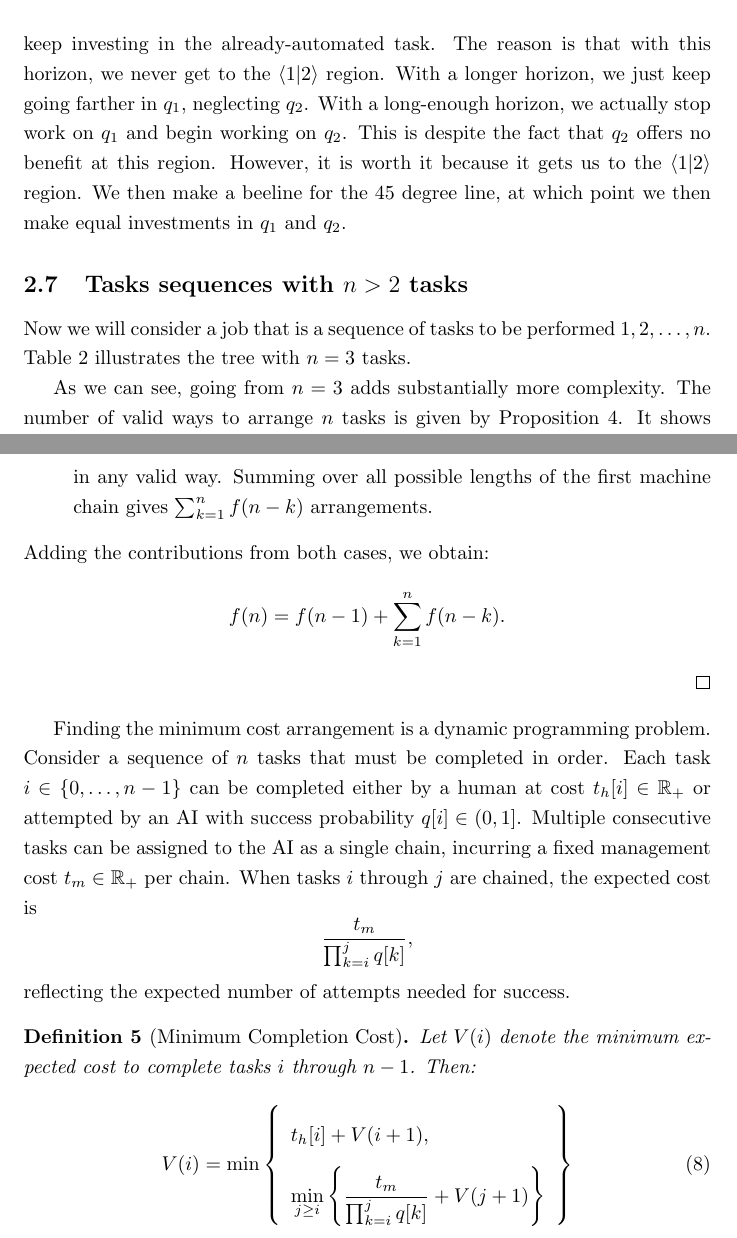
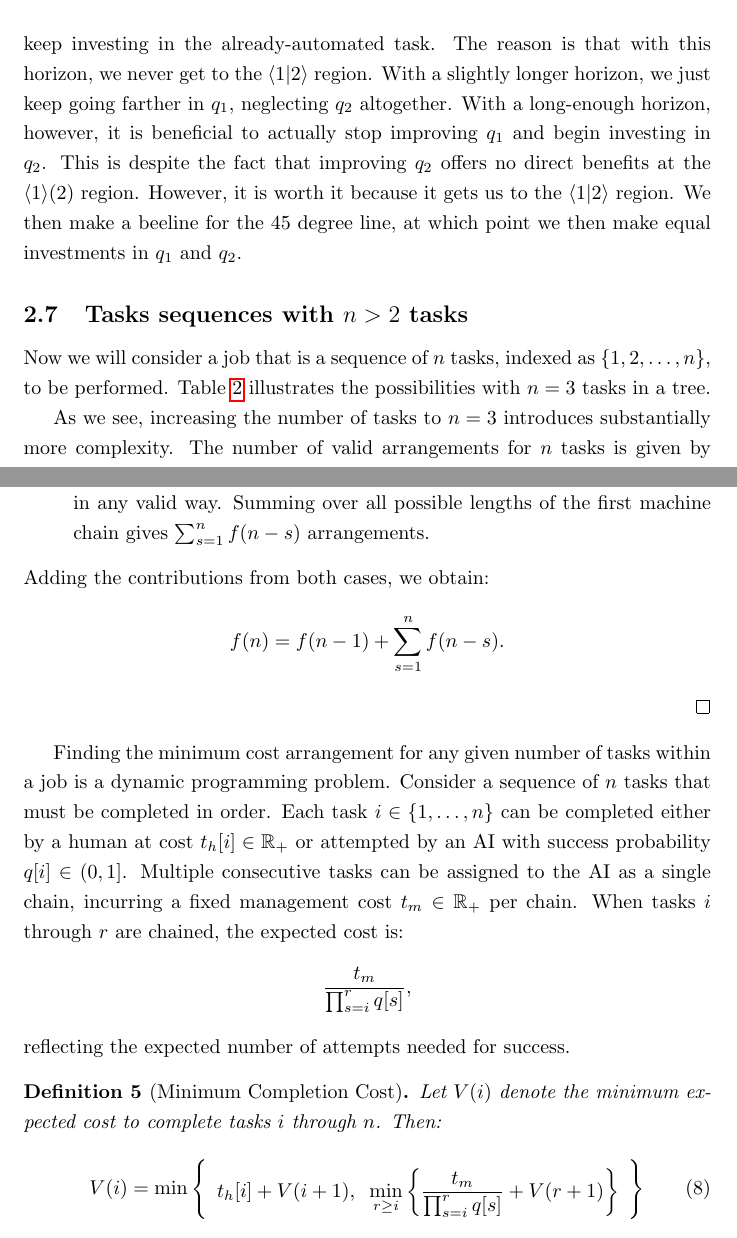
Before and after one commit to johnjosephhorton/rubin, a LaTeX paper (writeup/rubin.tex): two parts of pages 20 and 22 of 62, joined at a grey line, cut so that both start at the same text. Compiled offline with pdfLaTeX.

Commit message:
finished revision of section 2

```diff
--- a/writeup/rubin.tex
+++ b/writeup/rubin.tex
@@ -11,6 +11,7 @@
 \usepackage{tabularx}
 \usepackage{multirow}
 \usepackage{comment}
+\usepackage{hyperref}
 
 \usepackage{amsmath}
 \usepackage{amsthm}
@@ -720,9 +725,9 @@ As in Figure~\ref{fig:optimal_paths}, a dynamic program is used to find the opti
 We can see that time horizons can create fundamental differences in the optimal path.
 With a relatively short horizon, the optimal path is simply to keep investing in the already-automated task.
 The reason is that with this horizon, we never get to the \(\machine{1|2}\) region.
-With a longer horizon, we just keep going farther in \(q_1\), neglecting \(q_2\).
-With a long-enough horizon, we actually stop work on \(q_1\) and begin working on \(q_2\).
-This is despite the fact that \(q_2\) offers no benefit at this region.
+With a slightly longer horizon, we just keep going farther in \(q_1\), neglecting \(q_2\) altogether.
+With a long-enough horizon, however, it is beneficial to actually stop improving \(q_1\) and begin investing in \(q_2\).
+This is despite the fact that improving \(q_2\) offers no direct benefits at the $\machine{1}\human{2}$ region.
 However, it is worth it because it gets us to the \(\machine{1|2}\) region.
 We then make a beeline for the 45 degree line, at which point we then make equal investments in \(q_1\) and \(q_2\).
 
@@ -734,8 +739,8 @@ We then make a beeline for the 45 degree line, at which point we then make equal
 \end{figure}
 
 \subsection{Tasks sequences with \(n > 2\) tasks}
-Now we will consider a job that is a sequence of tasks to be performed \(1, 2, \ldots, n\).
-Table~\ref{tab:tree} illustrates the tree with \(n=3\) tasks.
+Now we will consider a job that is a sequence of \(n\) tasks, indexed as \(\{1, 2, \ldots, n\}\), to be performed.
+Table~\ref{tab:tree} illustrates the possibilities with \(n=3\) tasks in a tree.
 
 \begin{table}
   \centering
@@ -759,7 +764,5 @@ Table~\ref{tab:tree} illustrates the tree with \(n=3\) tasks.
   \end{tabular}
 \end{table}
 
-As we can see, going from \(n=3\) adds substantially more complexity.
-The number of valid ways to arrange \(n\) tasks is given by Proposition~\ref{proposition:num_arrangements}.
-It shows that the number of ways to arrange \(n\) tasks is the Fibonacci number \(F(2n+1)\) where \(F(0) = 1\).
-Note that when \(n=1\), we had either \(\human{1}\) or \(\machine{1}\), so \(F(3) = 2\).
+As we see, increasing the number of tasks to \(n=3\) introduces substantially more complexity.
+The number of valid arrangements for \(n\) tasks is given by Proposition~\ref{proposition:num_arrangements}.
@@ -777,31 +782,32 @@ With two tasks, we have \(F(5) = 5\) possible arrangements, and so on.
 Consider the first block in the arrangement of \(n\) tasks:
 \begin{itemize}
     \item \textbf{Case 1: Human block.} If the first task is performed by a human, then the remaining \((n-1)\) tasks can be arranged in any valid way. This contributes \(f(n-1)\) arrangements.
-    \item \textbf{Case 2: Machine chain.} If the first block is a machine chain covering \(k\) tasks (\(1 \leq k \leq n\)), then the remaining \((n-k)\) tasks can be arranged in any valid way. Summing over all possible lengths of the first machine chain gives \(\sum_{k=1}^{n} f(n-k)\) arrangements.
+    \item \textbf{Case 2: Machine chain.} If the first block is a machine chain covering \(\ell\) tasks (\(1 \leq \ell \leq n\)), then the remaining \((n-\ell)\) tasks can be arranged in any valid way. Summing over all possible lengths of the first machine chain gives \(\sum_{s=1}^{n} f(n-s)\) arrangements.
 \end{itemize}
 Adding the contributions from both cases, we obtain:
 \[
-f(n) = f(n-1) + \sum_{k=1}^{n} f(n-k).
+f(n) = f(n-1) + \sum_{s=1}^{n} f(n-s).
 \]
 \end{proof}
 
-Finding the minimum cost arrangement is a dynamic programming problem.
+Finding the minimum cost arrangement for any given number of tasks within a job is a dynamic programming problem.
 Consider a sequence of \(n\) tasks that must be completed in order.
-Each task \(i \in \{0,\ldots,n-1\}\) can be completed either by a human at cost \(\humantime[i] \in \mathbb{R}_+\) or attempted by an AI with success probability \(q[i] \in (0,1]\).
+Each task \(i \in \{1,\ldots,n\}\) can be completed either by a human at cost \(\humantime[i] \in \mathbb{R}_+\) or attempted by an AI with success probability \(q[i] \in (0,1]\).
 Multiple consecutive tasks can be assigned to the AI as a single chain, incurring a fixed management cost \(\machinetime \in \mathbb{R}_+\) per chain.
-When tasks \(i\) through \(j\) are chained, the expected cost is
-\[
-\frac{\machinetime}{\prod_{k=i}^j q[k]},
+When tasks \(i\) through \(r\) are chained, the expected cost is:
+\[
+\frac{\machinetime}{\prod_{s=i}^r q[s]},
 \]
 reflecting the expected number of attempts needed for success.
 
 \begin{definition}[Minimum Completion Cost]
-Let \(V(i)\) denote the minimum expected cost to complete tasks \(i\) through \(n-1\). Then:
+Let \(V(i)\) denote the minimum expected cost to complete tasks \(i\) through \(n\). Then:
 \begin{equation}
 V(i) = \min\left\{
 \begin{array}{l}
-\humantime[i] + V(i+1), \\[1ex]
-\displaystyle\min_{j \geq i} \left\{\frac{\machinetime}{\prod_{k=i}^j q[k]} + V(j+1)\right\}
+\humantime[i] + V(i+1),
+\;\;
+\displaystyle\min_{r \geq i} \left\{\frac{\machinetime}{\prod_{s=i}^r q[s]} + V(r+1)\right\}
 \end{array}
 \right\}
 \end{equation}
```
Also changed, not shown: writeup/rubin.tex (34 more changed lines).
